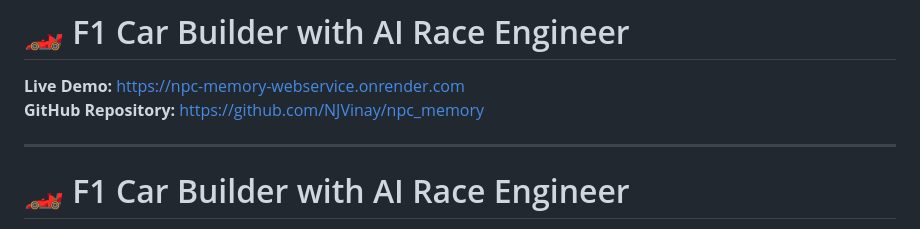
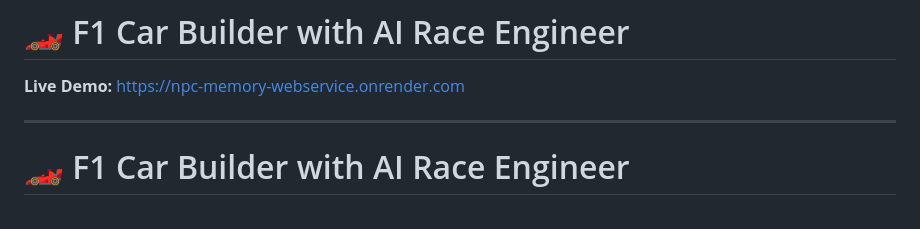
Before and after one commit to NJVinay/npc_memory, a Markdown page: README.md, the part around the change. Drawn GitHub-style.

Commit message:
Remove GitHub repository link from README
Updated README.md to fix formatting issues and improve clarity.

```diff
--- a/README.md
+++ b/README.md
@@ -1,7 +1,6 @@
 # 🏎️ F1 Car Builder with AI Race Engineer
 
 **Live Demo:** https://npc-memory-webservice.onrender.com
-**GitHub Repository:** https://github.com/NJVinay/npc_memory
 
 ---
 
```
